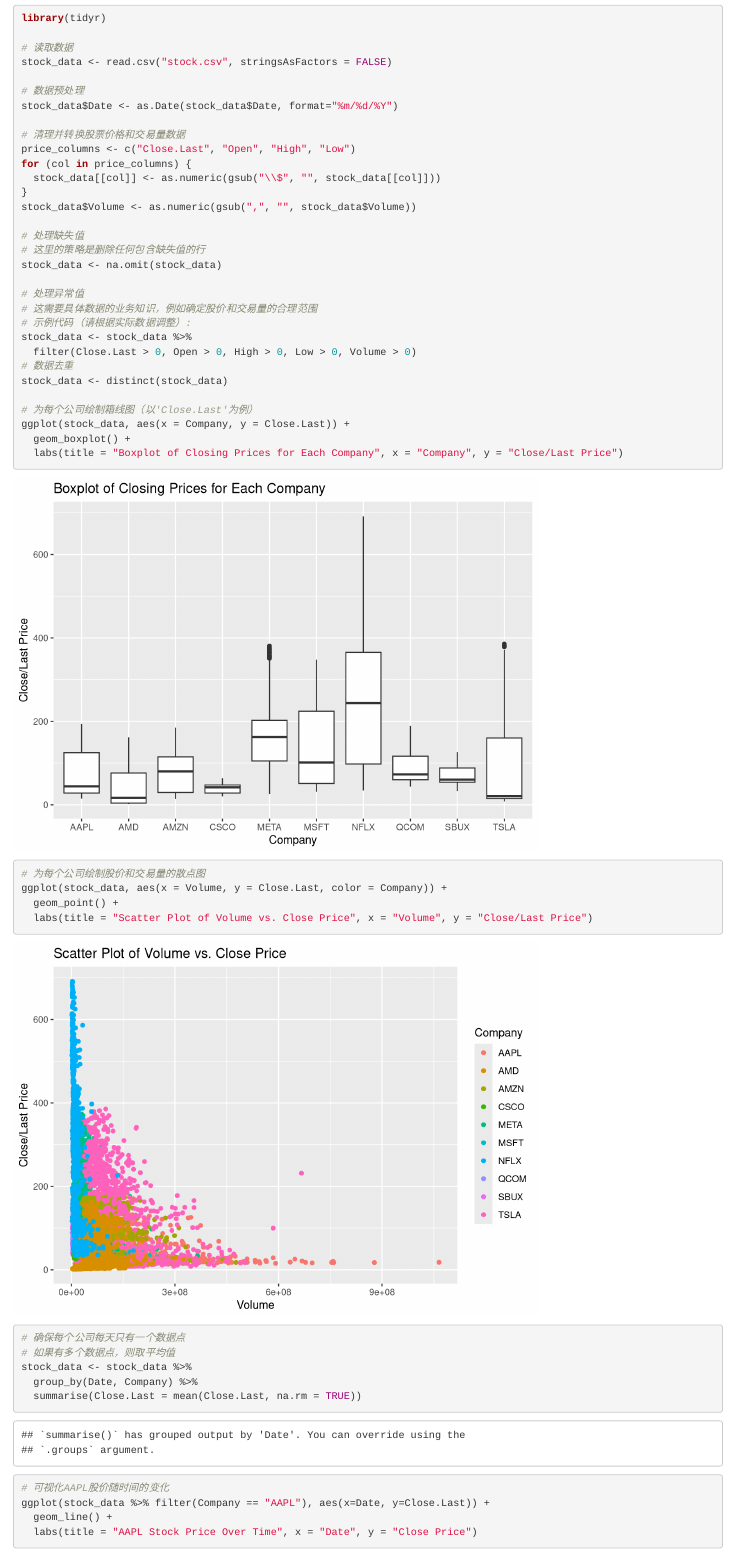
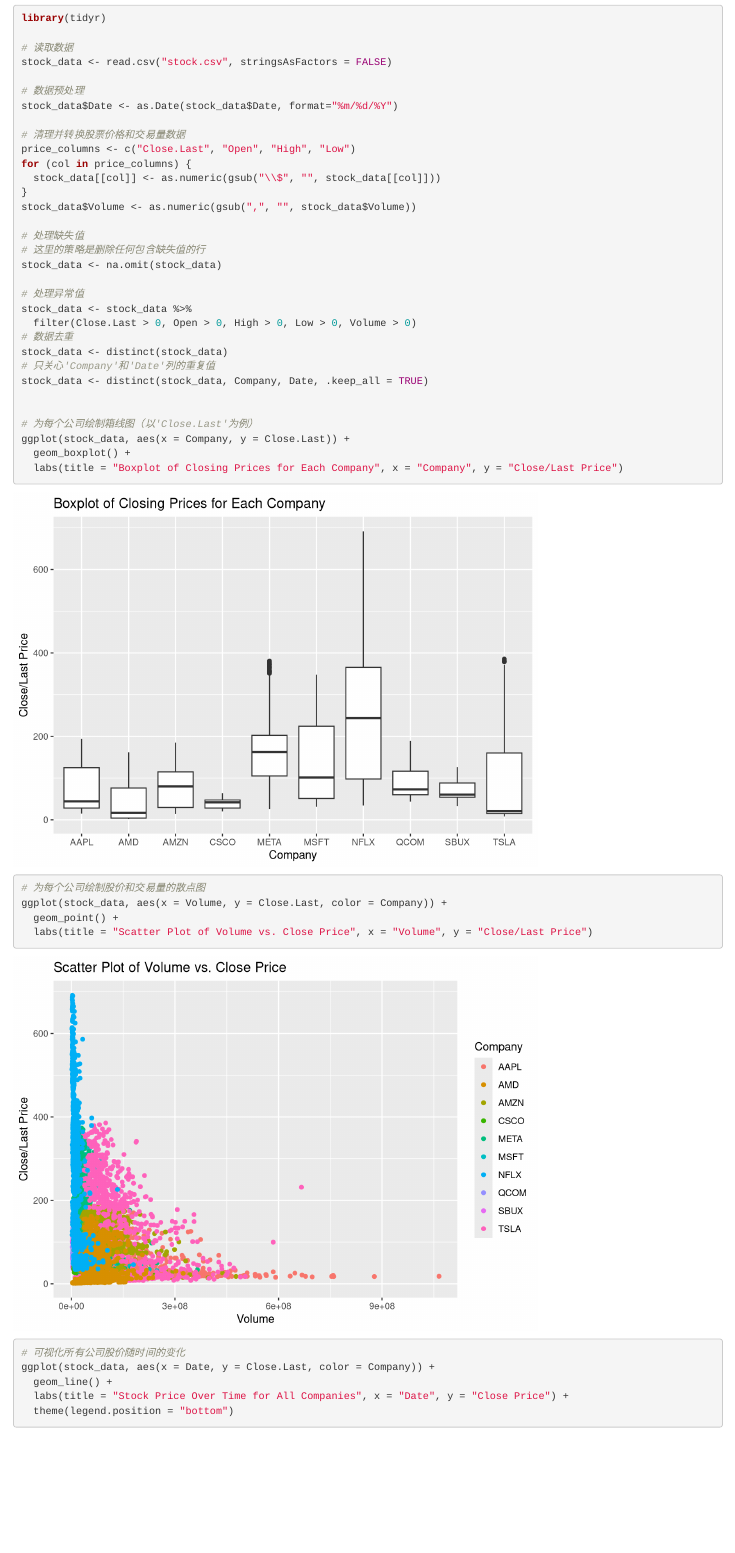
Before and after one commit to deidei1210/Statistical-Analysis-and-Modeling-Final-Project, an R Markdown document (3. 时序模型/Stock.Rmd): the page in a window 1100 px wide, from 450 px down. Rendered offline with R 4.5, knitr and Pandoc, with nearby package versions; drawn as R Markdown's standard HTML page in place of the format the file asks for.

Commit message:
Update Stock.Rmd

```diff
--- a/3. 时序模型/Stock.Rmd
+++ b/3. 时序模型/Stock.Rmd
@@ -31,12 +31,13 @@
 stock_data <- na.omit(stock_data)
 
 # 处理异常值
-# 这需要具体数据的业务知识，例如确定股价和交易量的合理范围
-# 示例代码（请根据实际数据调整）:
 stock_data <- stock_data %>%
   filter(Close.Last > 0, Open > 0, High > 0, Low > 0, Volume > 0)
 # 数据去重
 stock_data <- distinct(stock_data)
+# 只关心'Company'和'Date'列的重复值
+stock_data <- distinct(stock_data, Company, Date, .keep_all = TRUE)
+
 
 # 为每个公司绘制箱线图（以'Close.Last'为例）
 ggplot(stock_data, aes(x = Company, y = Close.Last)) +
@@ -49,21 +50,14 @@
   labs(title = "Scatter Plot of Volume vs. Close Price", x = "Volume", y = "Close/Last Price")
 
 
-# 确保每个公司每天只有一个数据点
-# 如果有多个数据点，则取平均值
-stock_data <- stock_data %>%
-  group_by(Date, Company) %>%
-  summarise(Close.Last = mean(Close.Last, na.rm = TRUE))
 
 
 
-
-
-
-# 可视化AAPL股价随时间的变化
-ggplot(stock_data %>% filter(Company == "AAPL"), aes(x=Date, y=Close.Last)) +
+# 可视化所有公司股价随时间的变化
+ggplot(stock_data, aes(x = Date, y = Close.Last, color = Company)) +
   geom_line() +
-  labs(title = "AAPL Stock Price Over Time", x = "Date", y = "Close Price")
+  labs(title = "Stock Price Over Time for All Companies", x = "Date", y = "Close Price") +
+  theme(legend.position = "bottom")
 
 # 为相关性分析准备数据
 stock_data_wide <- stock_data %>%
```
